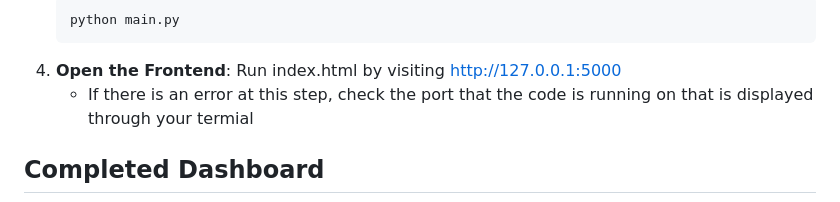
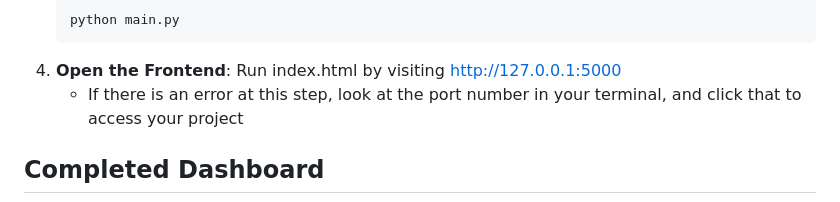
Before and after one commit to lfoley7/Donation_Analytics_and_Completion_Dashboard, a Markdown page: README.md, the part around the change. Drawn GitHub-style.

````diff
--- a/README.md
+++ b/README.md
@@ -16,7 +16,7 @@
    python main.py
    ```
 4. **Open the Frontend**: Run index.html by visiting [http://127.0.0.1:5000](http://127.0.0.1:5000)
-   - If there is an error at this step, check the port that the code is running on that is displayed through your termial
+   - If there is an error at this step, look at the port number in your terminal, and click that to access your project
 
 ## Completed Dashboard
 
````
